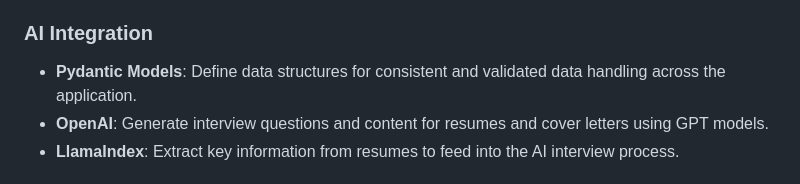
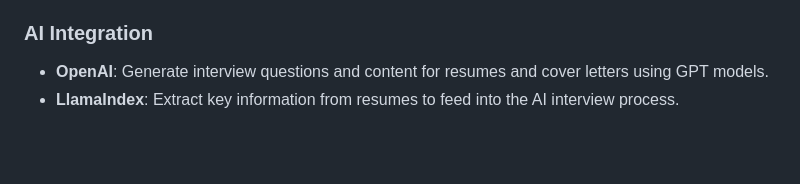
Before and after one commit to MJ-Ref/resume-ai, a Markdown page: README.md, the part around the change. Rendered like a GitHub page; blank space fills up the shorter version.

```diff
--- a/README.md
+++ b/README.md
@@ -26,7 +26,7 @@ The backend is built with Node.js and Express.js, providing RESTful APIs that in
 
 ### AI Integration
 
-- **Pydantic Models**: Define data structures for consistent and validated data handling across the application.
+
 - **OpenAI**: Generate interview questions and content for resumes and cover letters using GPT models.
 - **LlamaIndex**: Extract key information from resumes to feed into the AI interview process.
 
```
